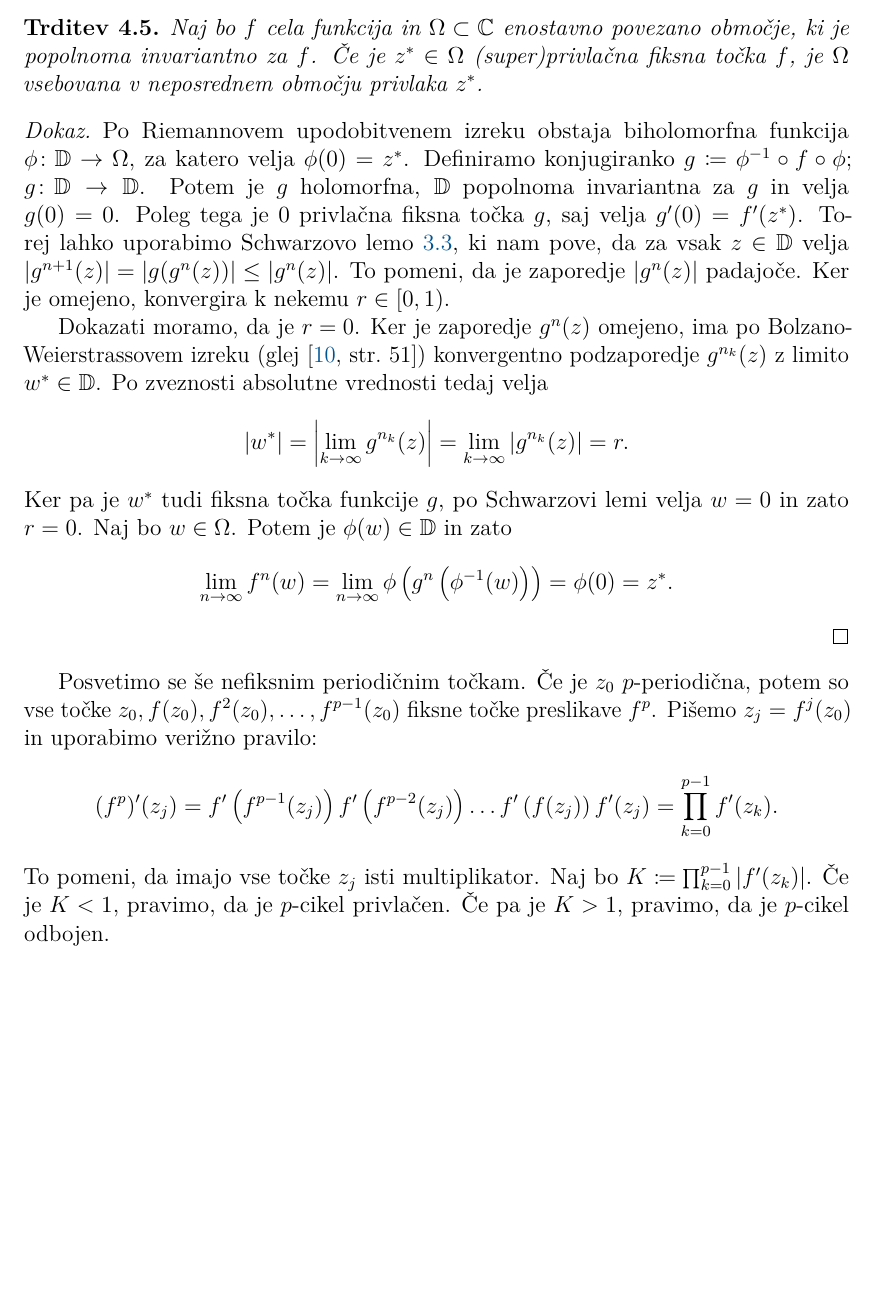
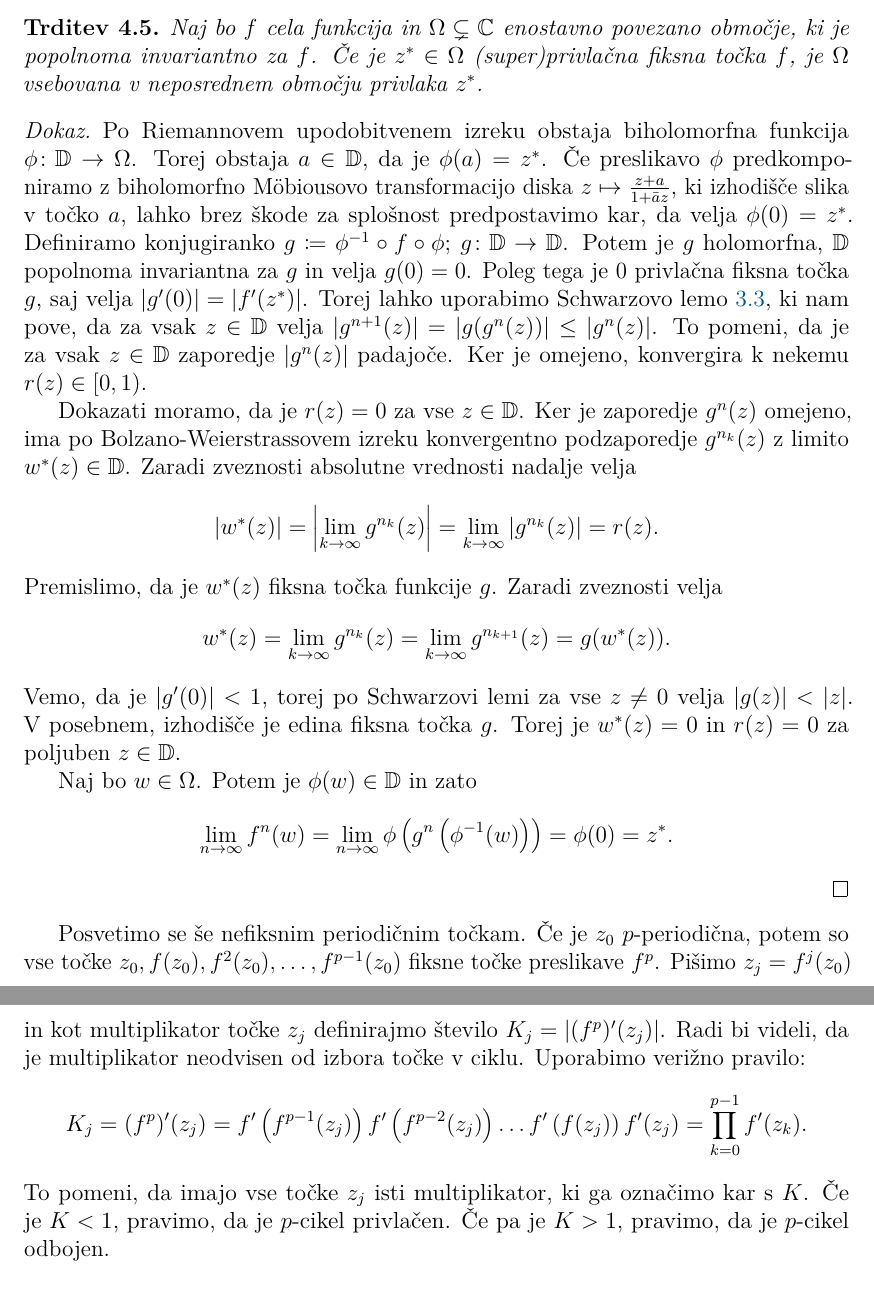
Before and after one commit to miklaviclenart/diploma, a LaTeX document (04-src/Miklavic-27201122-2026.tex, which reads 04-src/vsebina/04-kompleksna_dinamika.tex): part of page 18 of 37 before the commit and two parts of pages 18 and 19 of 37 after it, the two joined at a grey line, cut so that both start at the same text, the shorter picture padded with empty space. Compiled offline with pdfLaTeX.

Commit message:
Še par popravkov

```diff
--- a/04-src/vsebina/04-kompleksna_dinamika.tex
+++ b/04-src/vsebina/04-kompleksna_dinamika.tex
@@ -68,21 +68,25 @@ Množica \(A\) je za funkcijo \(f\) \emph{naprej invariantna}, če je \(f (A) =
 \noindent Komponenta za povezanost \(\Omega (f, z^*)\), ki vsebuje \(z^*\), se imenuje \emph{neposredno območje privlaka} \(z^*\). Označimo ga z \(\Omega_0 (f, z^*)\). Ker je \(f (\Omega_0 (f, z^*))\) povezana in vsebuje točko \(z^*\), velja \(f (\Omega_0 (f, z^*)) \subset \Omega_0 (f, z^*)\).
 
 \begin{trditev} \label{prop:privlak}
-    Naj bo \(f\) cela funkcija in \(\Omega \subset \CC\) enostavno povezano območje, ki je popolnoma invariantno za \(f\). Če je \(z^{*} \in \Omega\) (super)privlačna fiksna točka \(f\), je \(\Omega\) vsebovana v neposrednem območju privlaka \(z^*\).
+    Naj bo \(f\) cela funkcija in \(\Omega \subsetneq \CC\) enostavno povezano območje, ki je popolnoma invariantno za \(f\). Če je \(z^{*} \in \Omega\) (super)privlačna fiksna točka \(f\), je \(\Omega\) vsebovana v neposrednem območju privlaka \(z^*\).
 \end{trditev}
 
 \begin{dokaz}
-    Po Riemannovem upodobitvenem izreku obstaja biholomorfna funkcija \(\phi \colon \DD \to \Omega\), za katero velja \(\phi (0) = z^*\). Definiramo konjugiranko \(g \coloneq \phi^{-1} \circ f \circ \phi\); \(g \colon \DD \to \DD\). Potem je \(g\) holomorfna, \(\DD\) popolnoma invariantna za \(g\) in velja \(g (0) = 0\). Poleg tega je \(0\) privlačna fiksna točka \(g\), saj velja \(g' (0) = f' (z^*)\). Torej lahko uporabimo Schwarzovo lemo \ref{lem:schwarz}, ki nam pove, da za vsak \(z \in \DD\)  velja \(|g^{n+1} (z)| = |g (g^n (z))| \leq |g^n (z)|\). To pomeni, da je zaporedje \(|g^n (z)|\) padajoče. Ker je omejeno, konvergira k nekemu \(r \in [0, 1)\).
+    Po Riemannovem upodobitvenem izreku obstaja biholomorfna funkcija \(\phi \colon \DD \to \Omega\). Torej obstaja \(a \in \DD\), da je \(\phi (a) = z^*\). Če preslikavo \(\phi\) predkomponiramo z biholomorfno M\"{o}biousovo transformacijo diska \(z \mapsto \frac{z+a}{1+\bar{a}z}\), ki izhodišče slika v točko \(a\), lahko brez škode za splošnost predpostavimo kar, da velja \(\phi (0) = z^*\). Definiramo konjugiranko \(g \coloneq \phi^{-1} \circ f \circ \phi\); \(g \colon \DD \to \DD\). Potem je \(g\) holomorfna, \(\DD\) popolnoma invariantna za \(g\) in velja \(g (0) = 0\). Poleg tega je \(0\) privlačna fiksna točka \(g\), saj velja \(| g' (0) | = | f' (z^*) |\). Torej lahko uporabimo Schwarzovo lemo \ref{lem:schwarz}, ki nam pove, da za vsak \(z \in \DD\)  velja \(|g^{n+1} (z)| = |g (g^n (z))| \leq |g^n (z)|\). To pomeni, da je za vsak \(z \in \DD\) zaporedje \(|g^n (z)|\) padajoče. Ker je omejeno, konvergira k nekemu \(r (z) \in [0, 1)\).
 
-    Dokazati moramo, da je \(r = 0\). Ker je zaporedje \(g^n (z)\) omejeno, ima po Bolzano-Weierstrassovem izreku (glej \cite[str.~51]{Pavesic_2017}) konvergentno podzaporedje \(g^{n_k} (z)\) z limito \(w^* \in \DD\). Po zveznosti absolutne vrednosti tedaj velja
-    \[|w^*| = \abs{\lim_{k \to \infty} g^{n_k} (z)} = \lim_{k \to \infty} |g^{n_k} (z)| = r.\]
-    Ker pa je \(w^*\) tudi fiksna točka funkcije \(g\), po Schwarzovi lemi velja \(w = 0\) in zato \(r = 0\). Naj bo \(w \in \Omega\). Potem je \(\phi (w) \in \DD\) in zato
+    Dokazati moramo, da je \(r (z) = 0\) za vse \(z \in \DD\). Ker je zaporedje \(g^n (z)\) omejeno, ima po Bolzano-Weierstrassovem izreku konvergentno podzaporedje \(g^{n_k} (z)\) z limito \(w^* (z) \in \DD\). Zaradi zveznosti absolutne vrednosti nadalje velja
+    \[|w^* (z)| = \abs{\lim_{k \to \infty} g^{n_k} (z)} = \lim_{k \to \infty} |g^{n_k} (z)| = r (z).\]
+    Premislimo, da je \(w^* (z)\) fiksna točka funkcije \(g\). Zaradi zveznosti velja
+    \[w^* (z) = \lim_{k \to \infty} g^{n_k} (z) = \lim_{k \to \infty} g^{n_{k+1}} (z) = g (w^* (z)).\]
+    Vemo, da je \(| g' (0) | < 1\), torej po Schwarzovi lemi za vse \(z\neq 0\) velja \(| g (z) | < |z|\). V posebnem, izhodišče je edina fiksna točka \(g\). Torej je \(w^* (z) = 0\) in \(r (z) = 0\) za poljuben \(z \in \DD\).
+
+    Naj bo \(w \in \Omega\). Potem je \(\phi (w) \in \DD\) in zato
     \[\lim_{n \to \infty} f^n (w) = \lim_{n \to \infty} \phi \prt{g^{n} \prt{\phi^{-1} (w)}} = \phi (0) = z^*.\]
 \end{dokaz}
 
-Posvetimo se še nefiksnim periodičnim točkam. Če je \(z_0\) \(p\)-periodična, potem so vse točke \(z_0, f (z_0), f^2 (z_0), \dots, f^{p - 1} (z_0)\) fiksne točke preslikave \(f^p\). Pišemo \(z_j = f^j (z_0)\) in uporabimo verižno pravilo:
-\[(f^p)' (z_j) = f' \prt{f^{p - 1} (z_j)} f' \prt{f^{p - 2} (z_j)} \dots f' \prt{f (z_j)} f' (z_j) = \prod_{k = 0}^{p - 1} f' (z_k).\]
-To pomeni, da imajo vse točke \(z_j\) isti multiplikator. Naj bo \(K \coloneq \prod_{k = 0}^{p - 1} | f' (z_k) |\). Če je \(K < 1\), pravimo, da je \(p\)-cikel privlačen. Če pa je \(K > 1\), pravimo, da je \(p\)-cikel odbojen.
+Posvetimo se še nefiksnim periodičnim točkam. Če je \(z_0\) \(p\)-periodična, potem so vse točke \(z_0, f (z_0), f^2 (z_0), \dots, f^{p - 1} (z_0)\) fiksne točke preslikave \(f^p\). Pišimo \(z_j = f^j (z_0)\) in kot multiplikator točke \(z_j\) definirajmo število \(K_j = | (f^p)' (z_j) |\). Radi bi videli, da je multiplikator neodvisen od izbora točke v ciklu. Uporabimo verižno pravilo:
+\[K_j = (f^p)' (z_j) = f' \prt{f^{p - 1} (z_j)} f' \prt{f^{p - 2} (z_j)} \dots f' \prt{f (z_j)} f' (z_j) = \prod_{k = 0}^{p - 1} f' (z_k).\]
+To pomeni, da imajo vse točke \(z_j\) isti multiplikator, ki ga označimo kar s \(K\). Če je \(K < 1\), pravimo, da je \(p\)-cikel privlačen. Če pa je \(K > 1\), pravimo, da je \(p\)-cikel odbojen.
 
 \subsection{Normalne družine}
 
```
Also changed, not shown: 04-src/skripte/julia.pgf (+2 -2 lines), 04-src/vsebina/02-kaoticni_sistemi.tex (+4 -4 lines), 04-src/vsebina/03-koa.tex (+2 -2 lines), 04-src/vsebina/05-gostota_ubeznih.tex (+1 -1 lines), 04-src/vsebina/06-tranzitivnost.tex (+1 -1 lines), 04-src/vsebina/07-periodicne.tex (+1 -1 lines), 04-src/vsebina/08-druzina.tex (+2 -2 lines), 04-src/vsebina/04-kompleksna_dinamika.tex (6 more changed lines), 1 other file.
